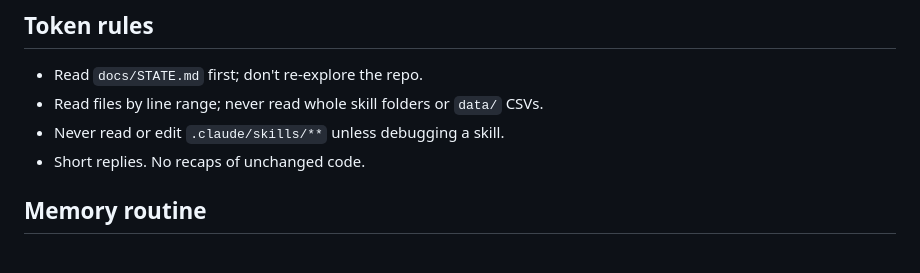
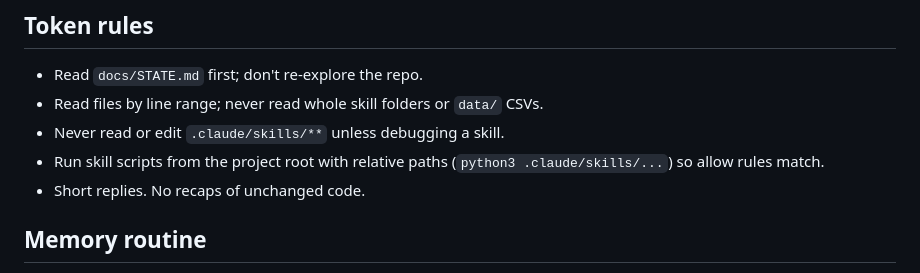
Before and after one commit to gaurav-harsh/gaurav-harsh.github.io, a Markdown page: CLAUDE.md, the part around the change. Drawn GitHub-style.

Commit message:
Note relative paths for skill scripts
Co-Authored-By: Claude Opus 5.5 <noreply@anthropic.com>

```diff
--- a/CLAUDE.md
+++ b/CLAUDE.md
@@ -28,6 +28,7 @@ and want: problem → method → evidence → decision → measurable outcome. S
 - Read `docs/STATE.md` first; don't re-explore the repo.
 - Read files by line range; never read whole skill folders or `data/` CSVs.
 - Never read or edit `.claude/skills/**` unless debugging a skill.
+- Run skill scripts from the project root with relative paths (`python3 .claude/skills/...`) so allow rules match.
 - Short replies. No recaps of unchanged code.
 
 ## Memory routine
```
